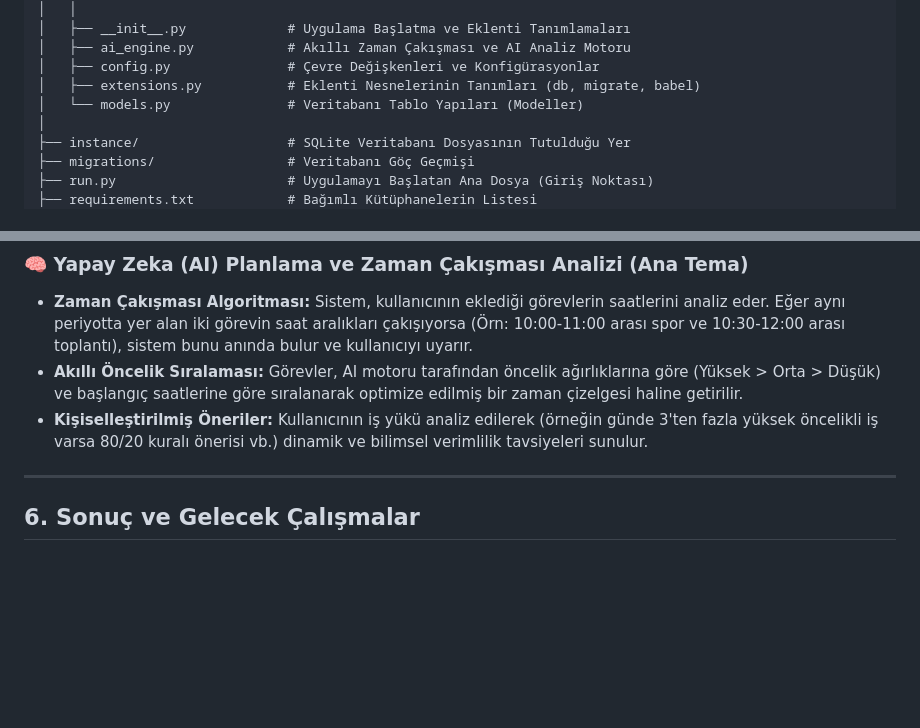
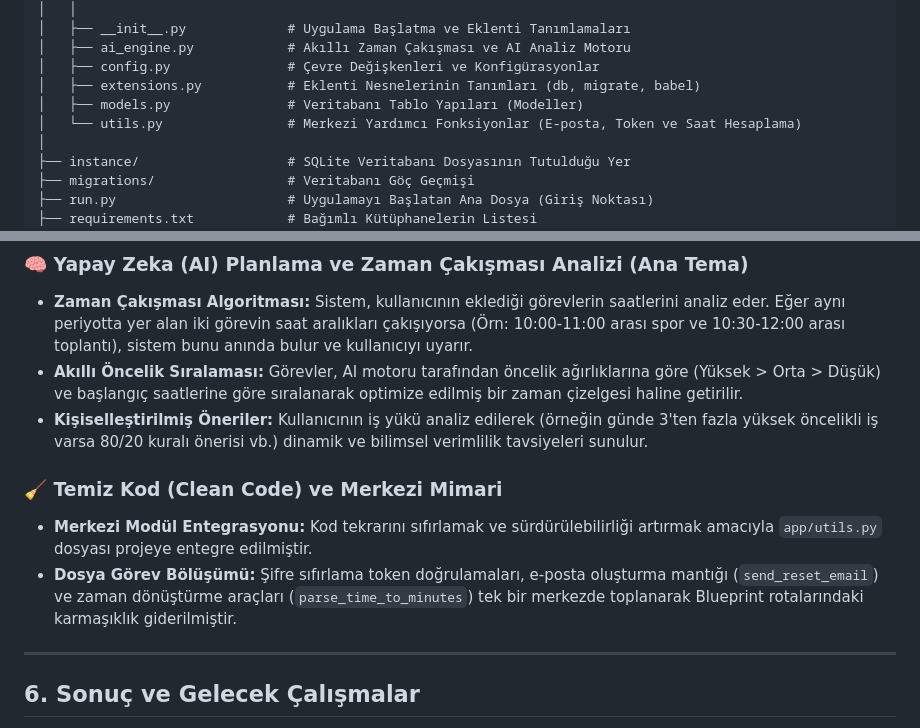
Before and after one commit to sahin-1-7/final-odev, a Markdown page: Proje_Raporu.md, 2 parts joined by grey strips. GitHub-like rendering; blank space fills up the shorter version.

```diff
--- a/Proje_Raporu.md
+++ b/Proje_Raporu.md
@@ -65,7 +65,8 @@ final ödev/
 │   ├── ai_engine.py            # Akıllı Zaman Çakışması ve AI Analiz Motoru
 │   ├── config.py               # Çevre Değişkenleri ve Konfigürasyonlar
 │   ├── extensions.py           # Eklenti Nesnelerinin Tanımları (db, migrate, babel)
-│   └── models.py               # Veritabanı Tablo Yapıları (Modeller)
+│   ├── models.py               # Veritabanı Tablo Yapıları (Modeller)
+│   └── utils.py                # Merkezi Yardımcı Fonksiyonlar (E-posta, Token ve Saat Hesaplama)
 │
 ├── instance/                   # SQLite Veritabanı Dosyasının Tutulduğu Yer
 ├── migrations/                 # Veritabanı Göç Geçmişi
@@ -145,6 +146,10 @@ erDiagram
 * **Akıllı Öncelik Sıralaması:** Görevler, AI motoru tarafından öncelik ağırlıklarına göre (Yüksek > Orta > Düşük) ve başlangıç saatlerine göre sıralanarak optimize edilmiş bir zaman çizelgesi haline getirilir.
 * **Kişiselleştirilmiş Öneriler:** Kullanıcının iş yükü analiz edilerek (örneğin günde 3'ten fazla yüksek öncelikli iş varsa 80/20 kuralı önerisi vb.) dinamik ve bilimsel verimlilik tavsiyeleri sunulur.
 
+### 🧹 Temiz Kod (Clean Code) ve Merkezi Mimari
+* **Merkezi Modül Entegrasyonu:** Kod tekrarını sıfırlamak ve sürdürülebilirliği artırmak amacıyla `app/utils.py` dosyası projeye entegre edilmiştir.
+* **Dosya Görev Bölüşümü:** Şifre sıfırlama token doğrulamaları, e-posta oluşturma mantığı (`send_reset_email`) ve zaman dönüştürme araçları (`parse_time_to_minutes`) tek bir merkezde toplanarak Blueprint rotalarındaki karmaşıklık giderilmiştir.
+
 ---
 
 ## 6. Sonuç ve Gelecek Çalışmalar
```
Also changed, not shown: AI_Gunlugu.md (+5 -0 lines).
